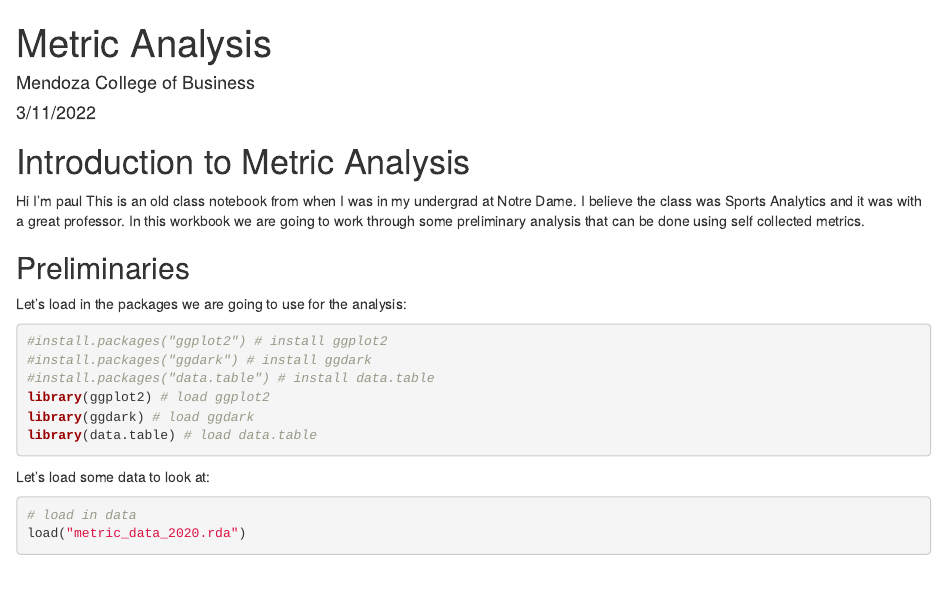
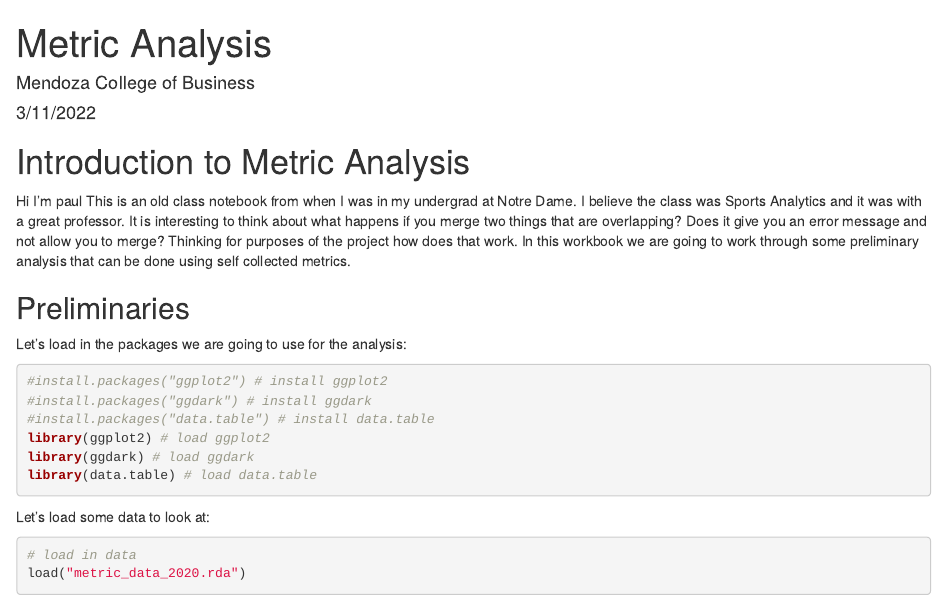
Before and after one commit to jadegosar/Github_Setup, an R Markdown document (metric_data_analysis_basic (1).rmd): the page in a window 1100 px wide, from its top. Rendered offline with R 4.5, knitr and Pandoc, with nearby package versions; some code elsewhere in the file could not run offline.

Commit message:
Update metric_data_analysis_basic (1).rmd (#3)

```diff
--- a/metric_data_analysis_basic (1).rmd
+++ b/metric_data_analysis_basic (1).rmd
@@ -13,6 +13,7 @@ knitr::opts_chunk$set(echo = TRUE)
 
 Hi I'm paul
 This is an old class notebook from when I was in my undergrad at Notre Dame. I believe the class was Sports Analytics and it was with a great professor.
+It is interesting to think about what happens if you merge two things that are overlapping? Does it give you an error message and not allow you to merge? Thinking for purposes of the project how does that work.
 In this workbook we are going to work through some preliminary analysis that can be done using self collected metrics.
 
 
```
